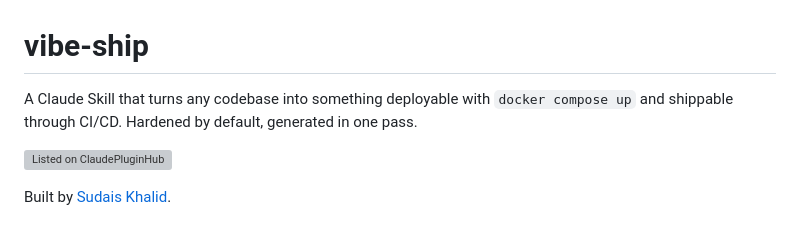
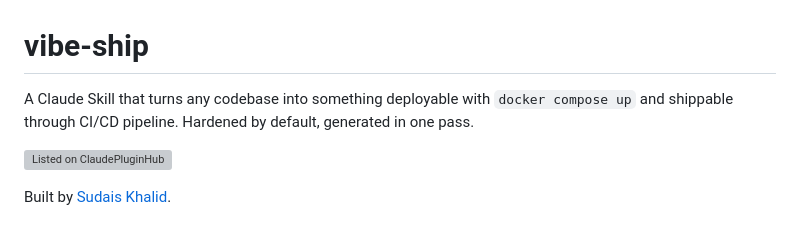
Before and after one commit to sudais-khalid/vibe-ship, a Markdown page: README.md, the part around the change. Drawn GitHub-style; grey boxes are pictures that could not be loaded.

Commit message:
Updated README.md with new information about the project and its features.

```diff
--- a/README.md
+++ b/README.md
@@ -1,6 +1,6 @@
 # vibe-ship
 
-A Claude Skill that turns any codebase into something deployable with `docker compose up` and shippable through CI/CD. Hardened by default, generated in one pass.
+A Claude Skill that turns any codebase into something deployable with `docker compose up` and shippable through CI/CD pipeline. Hardened by default, generated in one pass.
 
 [![Listed on ClaudePluginHub](https://www.claudepluginhub.com/badge/sudais-khalid-vibe-ship)](https://www.claudepluginhub.com/plugins/sudais-khalid-vibe-ship?ref=badge)
 
```
